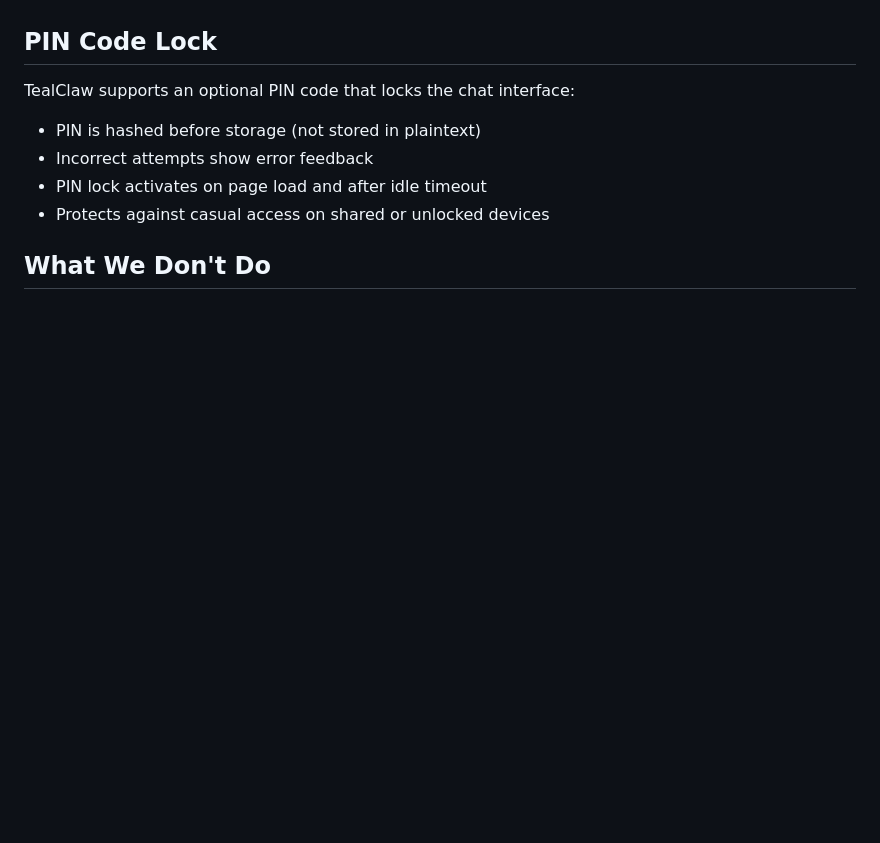
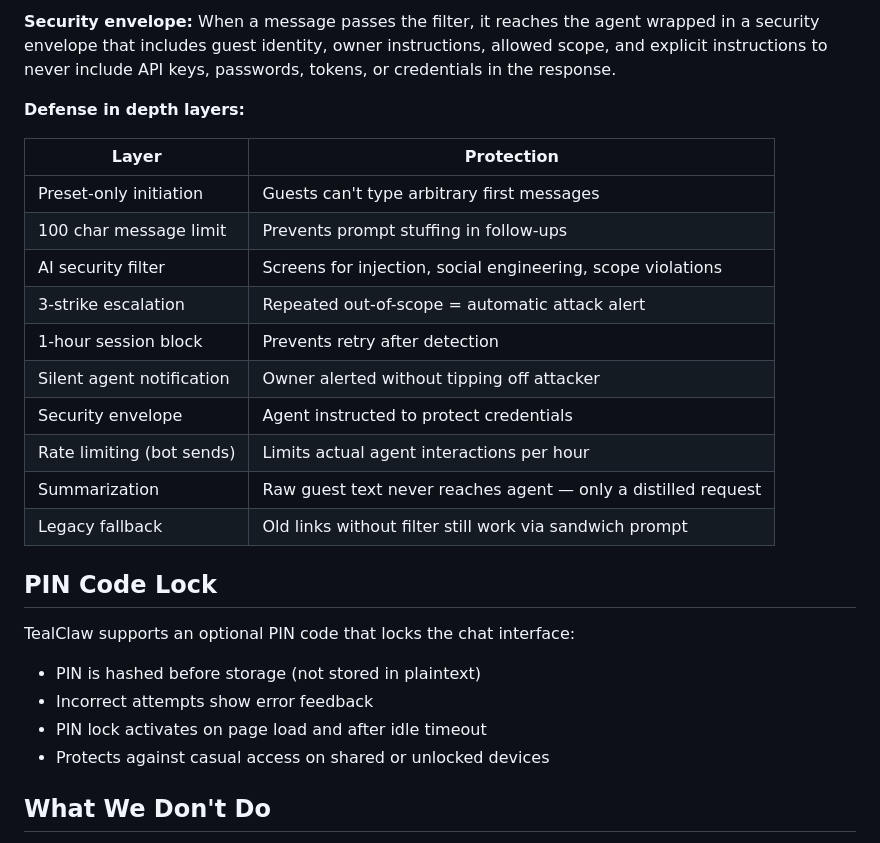
Before and after one commit to Snail3D/tealclaw, a Markdown page: SECURITY.md, the part around one of its changes. Drawn GitHub-style; blank space fills up the shorter version.

```diff
--- a/SECURITY.md
+++ b/SECURITY.md
@@ -97,3 +139,19 @@ Guest links create limited-access versions of TealClaw for other people. Securit
+**Security envelope:** When a message passes the filter, it reaches the agent wrapped in a security envelope that includes guest identity, owner instructions, allowed scope, and explicit instructions to never include API keys, passwords, tokens, or credentials in the response.
+
+**Defense in depth layers:**
+
+| Layer | Protection |
+|-------|-----------|
+| Preset-only initiation | Guests can't type arbitrary first messages |
+| 100 char message limit | Prevents prompt stuffing in follow-ups |
+| AI security filter | Screens for injection, social engineering, scope violations |
+| 3-strike escalation | Repeated out-of-scope = automatic attack alert |
+| 1-hour session block | Prevents retry after detection |
+| Silent agent notification | Owner alerted without tipping off attacker |
+| Security envelope | Agent instructed to protect credentials |
+| Rate limiting (bot sends) | Limits actual agent interactions per hour |
+| Summarization | Raw guest text never reaches agent — only a distilled request |
+| Legacy fallback | Old links without filter still work via sandwich prompt |
 
 ## PIN Code Lock
 
```
Also changed, not shown: other parts of SECURITY.md (+44 -2 lines), README.md (+29 -1 lines).
